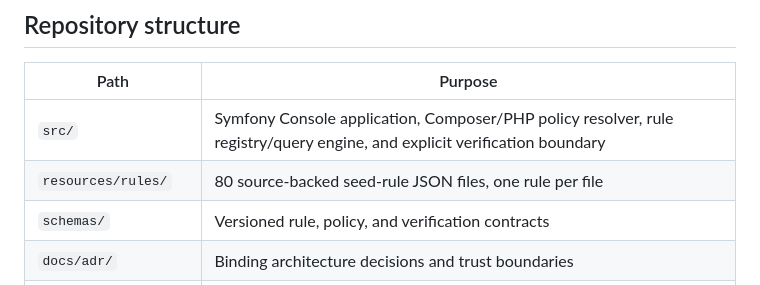
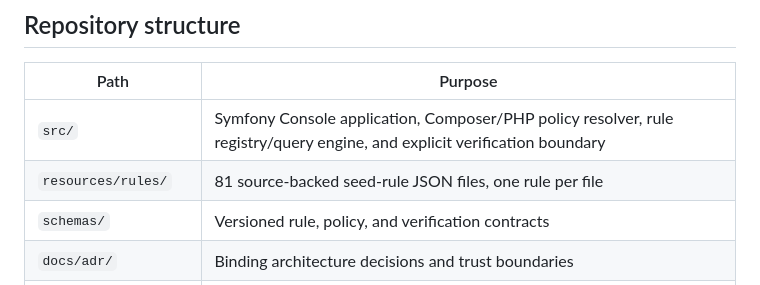
Before and after one commit to trionnemesis/php-modern-guidelines, a Markdown page: README.md, the part around the change. Rendered like a GitHub page.

Commit message:
docs: reconcile bilingual rule inventory after #19 (#21)
Update the repository-structure rule inventory from 80 to 81 in README.md and README.zh-TW.md.

```diff
--- a/README.md
+++ b/README.md
@@ -663,7 +663,7 @@ Every rule also stores its review date. If a fact cannot be established, the rul
 | Path | Purpose |
 |---|---|
 | `src/` | Symfony Console application, Composer/PHP policy resolver, rule registry/query engine, and explicit verification boundary |
-| `resources/rules/` | 80 source-backed seed-rule JSON files, one rule per file |
+| `resources/rules/` | 81 source-backed seed-rule JSON files, one rule per file |
 | `schemas/` | Versioned rule, policy, and verification contracts |
 | `docs/adr/` | Binding architecture decisions and trust boundaries |
 | `tests/` | CLI, schema, and static-page verification |
```
Also changed, not shown: README.zh-TW.md (+1 -1 lines).
